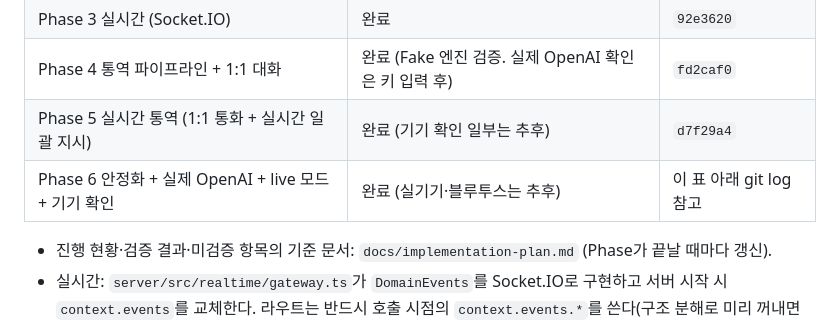
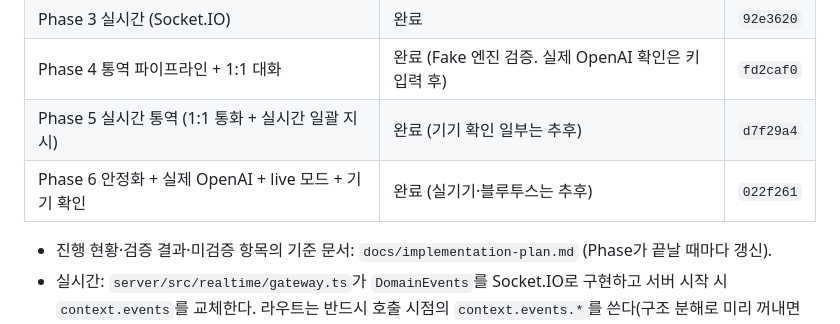
Before and after one commit to jang-tang/SYNCREW, a Markdown page: CLAUDE.md, the part around the change. Drawn GitHub-style.

```diff
--- a/CLAUDE.md
+++ b/CLAUDE.md
@@ -22,7 +22,7 @@
 | Phase 3 실시간 (Socket.IO) | 완료 | `92e3620` |
 | Phase 4 통역 파이프라인 + 1:1 대화 | 완료 (Fake 엔진 검증. 실제 OpenAI 확인은 키 입력 후) | `fd2caf0` |
 | Phase 5 실시간 통역 (1:1 통화 + 실시간 일괄 지시) | 완료 (기기 확인 일부는 추후) | `d7f29a4` |
-| Phase 6 안정화 + 실제 OpenAI + live 모드 + 기기 확인 | 완료 (실기기·블루투스는 추후) | 이 표 아래 git log 참고 |
+| Phase 6 안정화 + 실제 OpenAI + live 모드 + 기기 확인 | 완료 (실기기·블루투스는 추후) | `022f261` |
 
 - 진행 현황·검증 결과·미검증 항목의 기준 문서: `docs/implementation-plan.md` (Phase가 끝날 때마다 갱신).
 - 실시간: `server/src/realtime/gateway.ts`가 `DomainEvents`를 Socket.IO로 구현하고 서버 시작 시 `context.events`를 교체한다. 라우트는 반드시 호출 시점의 `context.events.*`를 쓴다(구조 분해로 미리 꺼내면 noop이 남음).
```
Also changed, not shown: docs/implementation-plan.md (+2 -2 lines).
